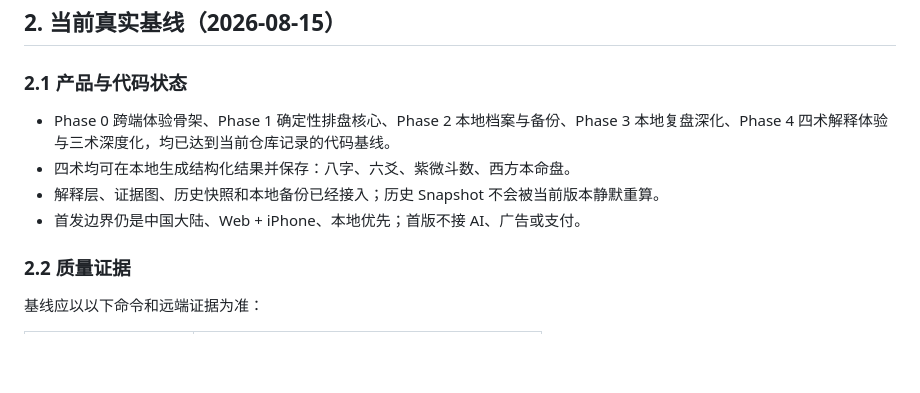
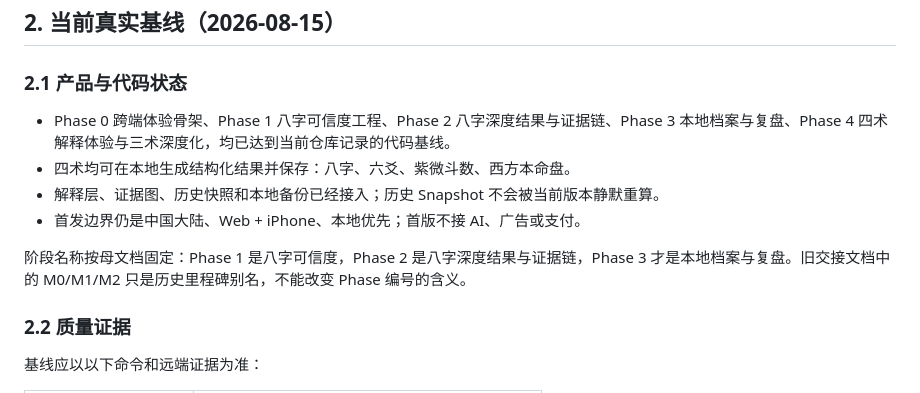
Before and after one commit to LJ0930l-beep/guanxiang-mingpan, a Markdown page: docs/PROJECT_MASTER_EXECUTION.md, the part around one of its changes. Drawn GitHub-style; blank space fills up the shorter version.

```diff
--- a/docs/PROJECT_MASTER_EXECUTION.md
+++ b/docs/PROJECT_MASTER_EXECUTION.md
@@ -22,10 +22,12 @@
 
 ### 2.1 产品与代码状态
 
-- Phase 0 跨端体验骨架、Phase 1 确定性排盘核心、Phase 2 本地档案与备份、Phase 3 本地复盘深化、Phase 4 四术解释体验与三术深度化，均已达到当前仓库记录的代码基线。
+- Phase 0 跨端体验骨架、Phase 1 八字可信度工程、Phase 2 八字深度结果与证据链、Phase 3 本地档案与复盘、Phase 4 四术解释体验与三术深度化，均已达到当前仓库记录的代码基线。
 - 四术均可在本地生成结构化结果并保存：八字、六爻、紫微斗数、西方本命盘。
 - 解释层、证据图、历史快照和本地备份已经接入；历史 Snapshot 不会被当前版本静默重算。
 - 首发边界仍是中国大陆、Web + iPhone、本地优先；首版不接 AI、广告或支付。
+
+阶段名称按母文档固定：Phase 1 是八字可信度，Phase 2 是八字深度结果与证据链，Phase 3 才是本地档案与复盘。旧交接文档中的 M0/M1/M2 只是历史里程碑别名，不能改变 Phase 编号的含义。
 
 ### 2.2 质量证据
 
```
Also changed, not shown: other parts of docs/PROJECT_MASTER_EXECUTION.md (+48 -17 lines), docs/HANDOFF.md (+4 -4 lines), docs/ROADMAP.md (+13 -11 lines).
